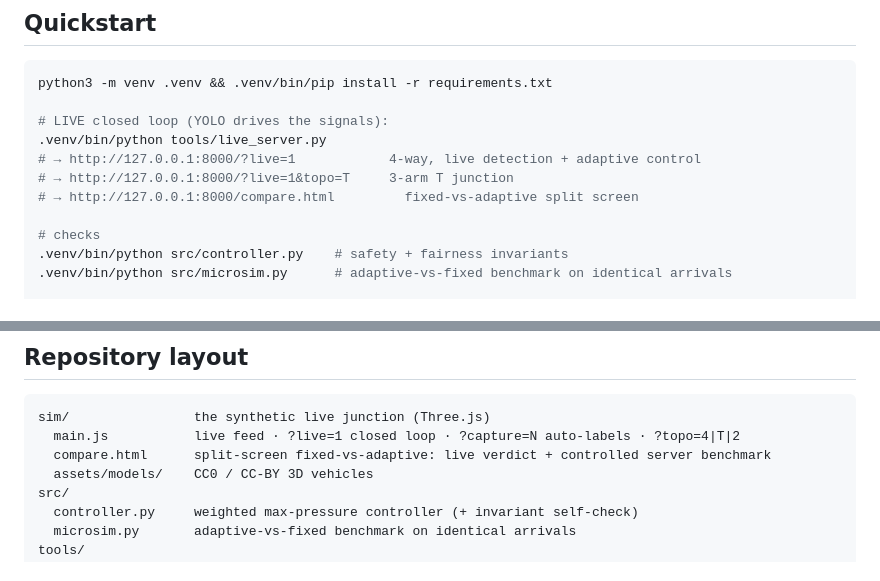
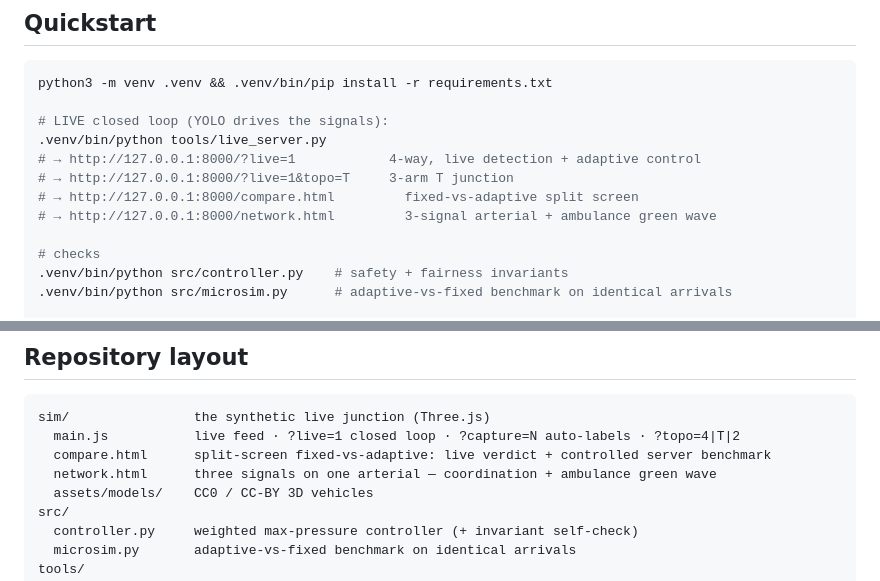
Before and after one commit to kafle1/relay, a Markdown page: README.md, 2 parts joined by grey strips. Rendered like a GitHub page.

Commit message:
README: list the network demo beside the other surfaces
Also check in the browser-verify runbook (surfaces, load waits, RELAY
state handle, known gotchas) so any session can drive the demo the
same way.

```diff
--- a/README.md
+++ b/README.md
@@ -61,6 +61,7 @@ python3 -m venv .venv && .venv/bin/pip install -r requirements.txt
 # → http://127.0.0.1:8000/?live=1            4-way, live detection + adaptive control
 # → http://127.0.0.1:8000/?live=1&topo=T     3-arm T junction
 # → http://127.0.0.1:8000/compare.html         fixed-vs-adaptive split screen
+# → http://127.0.0.1:8000/network.html         3-signal arterial + ambulance green wave
 
 # checks
 .venv/bin/python src/controller.py    # safety + fairness invariants
@@ -93,6 +94,7 @@ intersections of Kathmandu", IOE/SIDRA analysis, 2023.)*
 sim/                the synthetic live junction (Three.js)
   main.js           live feed · ?live=1 closed loop · ?capture=N auto-labels · ?topo=4|T|2
   compare.html      split-screen fixed-vs-adaptive: live verdict + controlled server benchmark
+  network.html      three signals on one arterial — coordination + ambulance green wave
   assets/models/    CC0 / CC-BY 3D vehicles
 src/
   controller.py     weighted max-pressure controller (+ invariant self-check)
```
Also changed, not shown: 1 other file.
